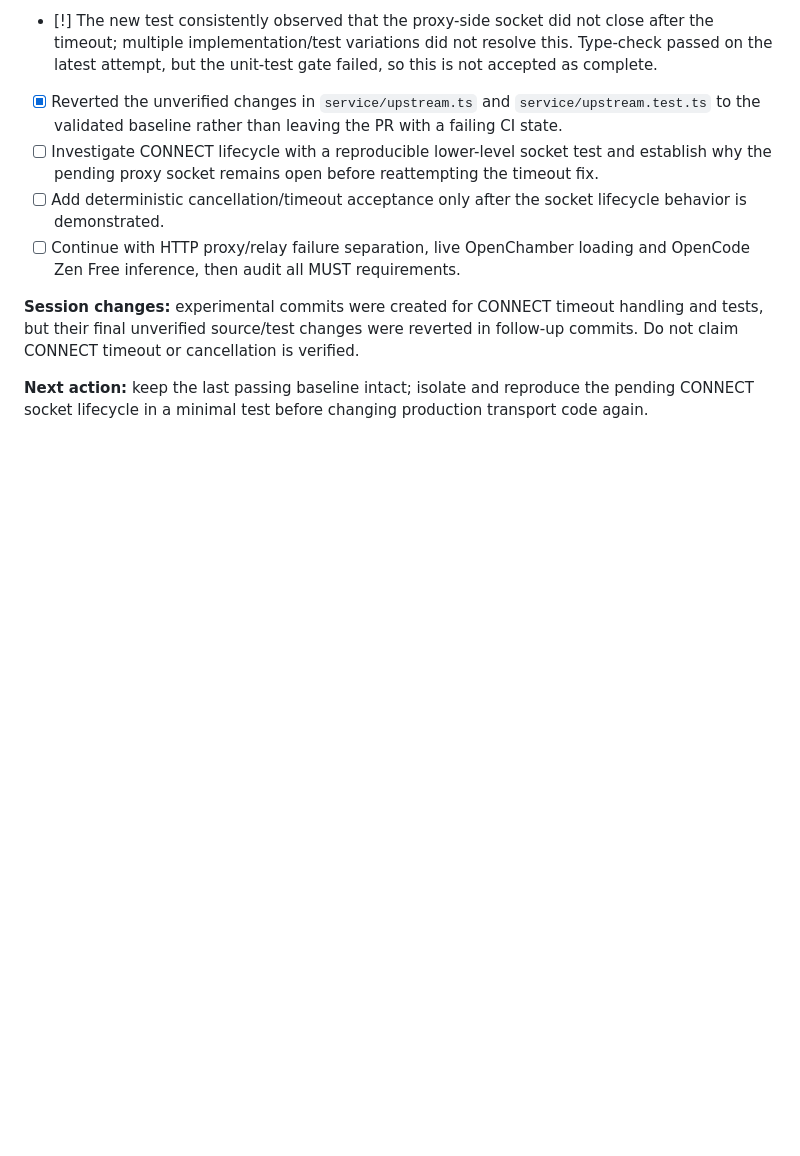
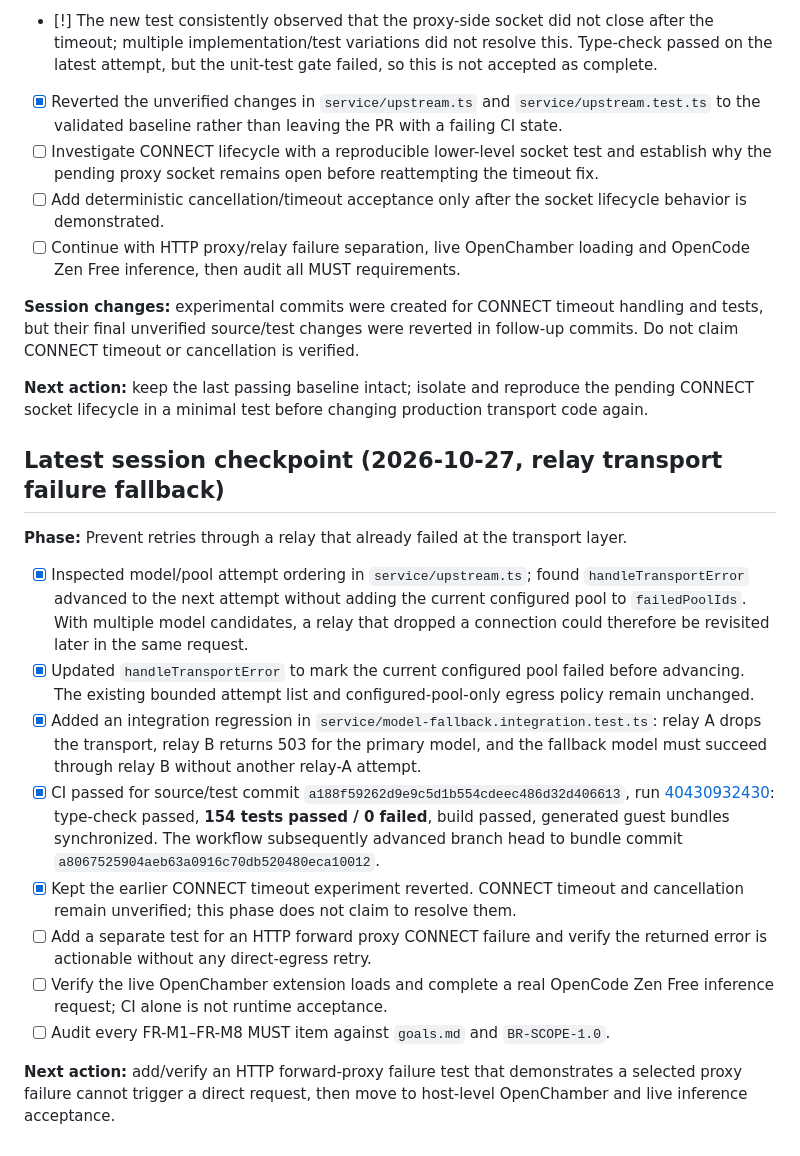
Before and after one commit to Yoganataa/blackrouter, a Markdown page: task/PR-2-stabilize-validation.md, the part around the change. Drawn GitHub-style; blank space fills up the shorter version.

Commit message:
docs: record relay transport fallback regression

```diff
--- a/task/PR-2-stabilize-validation.md
+++ b/task/PR-2-stabilize-validation.md
@@ -127,3 +127,19 @@ GitHub Actions run: `40325271651`; failing job: `121580233509`; workflow: `verif
 **Session changes:** experimental commits were created for CONNECT timeout handling and tests, but their final unverified source/test changes were reverted in follow-up commits. Do not claim CONNECT timeout or cancellation is verified.
 
 **Next action:** keep the last passing baseline intact; isolate and reproduce the pending CONNECT socket lifecycle in a minimal test before changing production transport code again.
+
+
+## Latest session checkpoint (2026-10-27, relay transport failure fallback)
+
+**Phase:** Prevent retries through a relay that already failed at the transport layer.
+
+- [x] Inspected model/pool attempt ordering in `service/upstream.ts`; found `handleTransportError` advanced to the next attempt without adding the current configured pool to `failedPoolIds`. With multiple model candidates, a relay that dropped a connection could therefore be revisited later in the same request.
+- [x] Updated `handleTransportError` to mark the current configured pool failed before advancing. The existing bounded attempt list and configured-pool-only egress policy remain unchanged.
+- [x] Added an integration regression in `service/model-fallback.integration.test.ts`: relay A drops the transport, relay B returns 503 for the primary model, and the fallback model must succeed through relay B without another relay-A attempt.
+- [x] CI passed for source/test commit `a188f59262d9e9c5d1b554cdeec486d32d406613`, run [40430932430](https://github.com/Yoganataa/blackrouter/actions/runs/40430932430): type-check passed, **154 tests passed / 0 failed**, build passed, generated guest bundles synchronized. The workflow subsequently advanced branch head to bundle commit `a8067525904aeb63a0916c70db520480eca10012`.
+- [x] Kept the earlier CONNECT timeout experiment reverted. CONNECT timeout and cancellation remain unverified; this phase does not claim to resolve them.
+- [ ] Add a separate test for an HTTP forward proxy CONNECT failure and verify the returned error is actionable without any direct-egress retry.
+- [ ] Verify the live OpenChamber extension loads and complete a real OpenCode Zen Free inference request; CI alone is not runtime acceptance.
+- [ ] Audit every FR-M1–FR-M8 MUST item against `goals.md` and `BR-SCOPE-1.0`.
+
+**Next action:** add/verify an HTTP forward-proxy failure test that demonstrates a selected proxy failure cannot trigger a direct request, then move to host-level OpenChamber and live inference acceptance.
```
